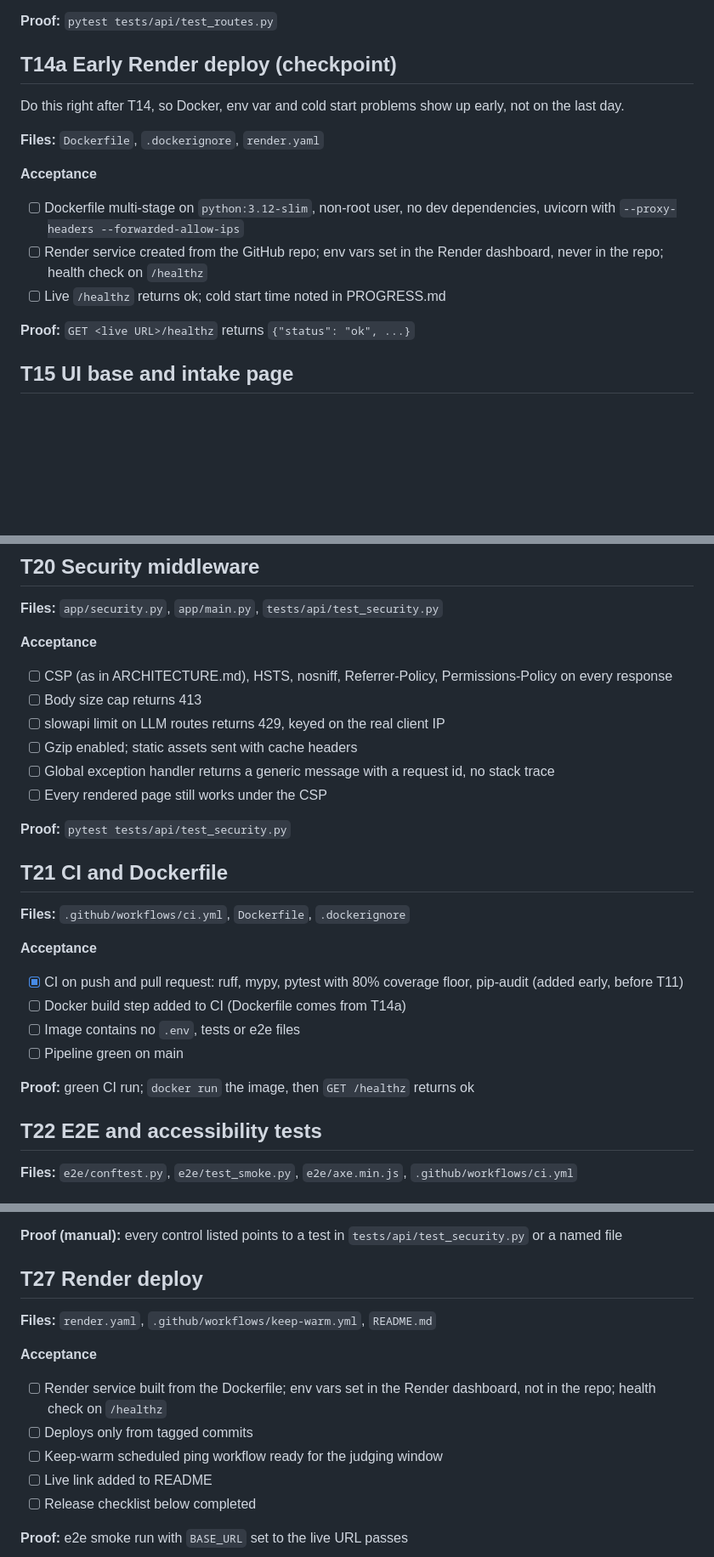
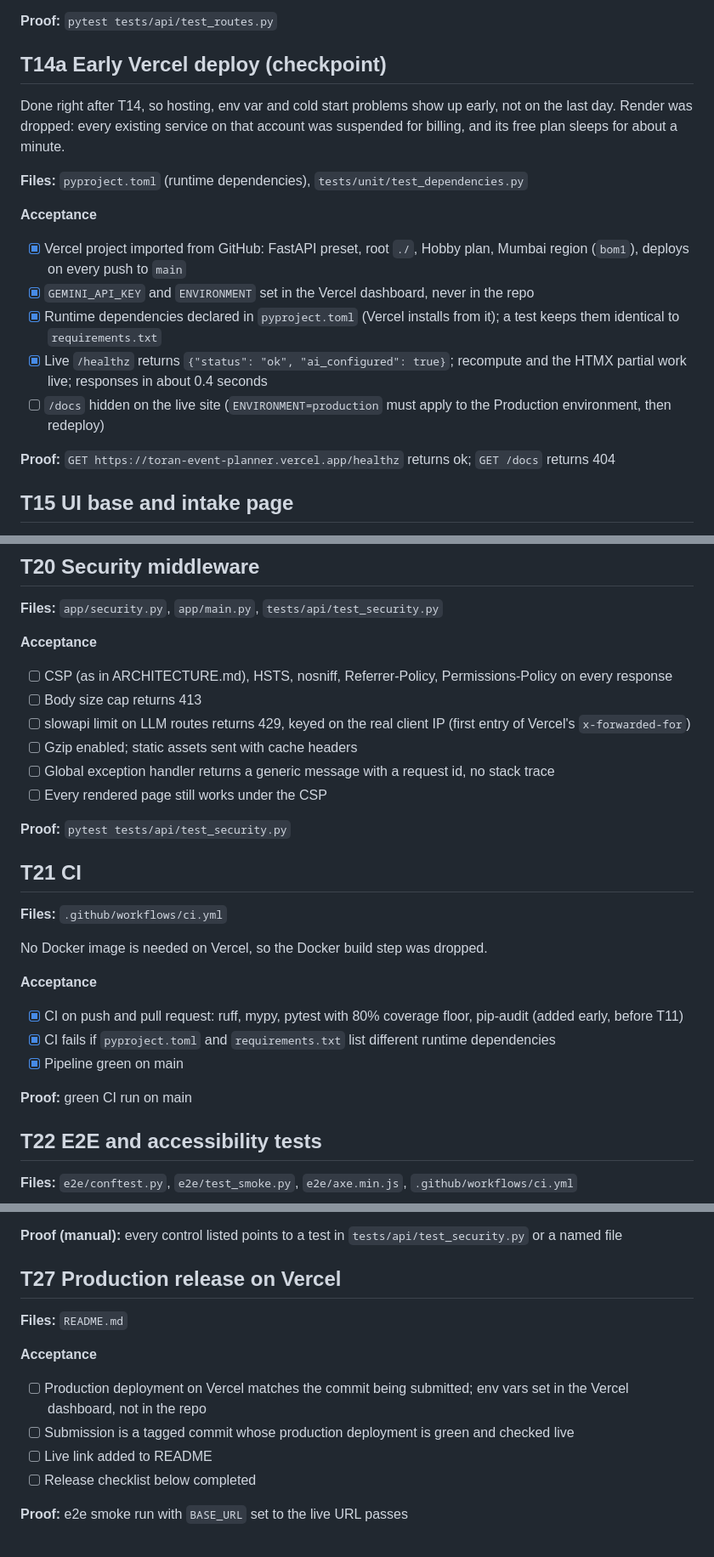
Before and after one commit to BunnyPraneeth5/toran-event-planner, a Markdown page: TASKS.md, 3 parts joined by grey strips. Shown at 85% size. Drawn GitHub-style; blank space fills up the shorter version.

```diff
--- a/TASKS.md
+++ b/TASKS.md
@@ -223,17 +223,19 @@ Work top to bottom. One task per session. Tick a task only when its proof test p
 
 **Proof:** `pytest tests/api/test_routes.py`
 
-## T14a Early Render deploy (checkpoint)
-Do this right after T14, so Docker, env var and cold start problems show up early, not on the last day.
+## T14a Early Vercel deploy (checkpoint)
+Done right after T14, so hosting, env var and cold start problems show up early, not on the last day. Render was dropped: every existing service on that account was suspended for billing, and its free plan sleeps for about a minute.
 
-**Files:** `Dockerfile`, `.dockerignore`, `render.yaml`
+**Files:** `pyproject.toml` (runtime dependencies), `tests/unit/test_dependencies.py`
 
 **Acceptance**
-- [ ] Dockerfile multi-stage on `python:3.12-slim`, non-root user, no dev dependencies, uvicorn with `--proxy-headers --forwarded-allow-ips`
-- [ ] Render service created from the GitHub repo; env vars set in the Render dashboard, never in the repo; health check on `/healthz`
-- [ ] Live `/healthz` returns ok; cold start time noted in PROGRESS.md
+- [x] Vercel project imported from GitHub: FastAPI preset, root `./`, Hobby plan, Mumbai region (`bom1`), deploys on every push to `main`
+- [x] `GEMINI_API_KEY` and `ENVIRONMENT` set in the Vercel dashboard, never in the repo
+- [x] Runtime dependencies declared in `pyproject.toml` (Vercel installs from it); a test keeps them identical to `requirements.txt`
+- [x] Live `/healthz` returns `{"status": "ok", "ai_configured": true}`; recompute and the HTMX partial work live; responses in about 0.4 seconds
+- [ ] `/docs` hidden on the live site (`ENVIRONMENT=production` must apply to the Production environment, then redeploy)
 
-**Proof:** `GET <live URL>/healthz` returns `{"status": "ok", ...}`
+**Proof:** `GET https://toran-event-planner.vercel.app/healthz` returns ok; `GET /docs` returns 404
 
 ## T15 UI base and intake page
 **Files:** `app/api/pages.py`, `app/web/templates/base.html`, `app/web/templates/intake.html`, `app/web/templates/partials/brief.html`, `app/web/templates/partials/banner.html`, `app/web/static/css/app.css`, `app/web/static/js/app.js`, `app/web/static/vendor/htmx.min.js`, `app/web/static/vendor/json-enc.js`, `tests/api/test_pages.py`
@@ -319,23 +321,24 @@ Once T18 works, write the 2 to 3 minute video script against the flow in PRD.md,
 **Acceptance**
 - [ ] CSP (as in ARCHITECTURE.md), HSTS, nosniff, Referrer-Policy, Permissions-Policy on every response
 - [ ] Body size cap returns 413
-- [ ] slowapi limit on LLM routes returns 429, keyed on the real client IP
+- [ ] slowapi limit on LLM routes returns 429, keyed on the real client IP (first entry of Vercel's `x-forwarded-for`)
 - [ ] Gzip enabled; static assets sent with cache headers
 - [ ] Global exception handler returns a generic message with a request id, no stack trace
 - [ ] Every rendered page still works under the CSP
 
 **Proof:** `pytest tests/api/test_security.py`
 
-## T21 CI and Dockerfile
-**Files:** `.github/workflows/ci.yml`, `Dockerfile`, `.dockerignore`
+## T21 CI
+**Files:** `.github/workflows/ci.yml`
+
+No Docker image is needed on Vercel, so the Docker build step was dropped.
 
 **Acceptance**
 - [x] CI on push and pull request: ruff, mypy, pytest with 80% coverage floor, pip-audit (added early, before T11)
-- [ ] Docker build step added to CI (Dockerfile comes from T14a)
-- [ ] Image contains no `.env`, tests or e2e files
-- [ ] Pipeline green on main
+- [x] CI fails if `pyproject.toml` and `requirements.txt` list different runtime dependencies
+- [x] Pipeline green on main
 
-**Proof:** green CI run; `docker run` the image, then `GET /healthz` returns ok
+**Proof:** green CI run on main
 
 ## T22 E2E and accessibility tests
 **Files:** `e2e/conftest.py`, `e2e/test_smoke.py`, `e2e/axe.min.js`, `.github/workflows/ci.yml`
@@ -393,13 +396,12 @@ Once T18 works, write the 2 to 3 minute video script against the flow in PRD.md,
 
 **Proof (manual):** every control listed points to a test in `tests/api/test_security.py` or a named file
 
-## T27 Render deploy
-**Files:** `render.yaml`, `.github/workflows/keep-warm.yml`, `README.md`
+## T27 Production release on Vercel
+**Files:** `README.md`
 
 **Acceptance**
-- [ ] Render service built from the Dockerfile; env vars set in the Render dashboard, not in the repo; health check on `/healthz`
-- [ ] Deploys only from tagged commits
-- [ ] Keep-warm scheduled ping workflow ready for the judging window
+- [ ] Production deployment on Vercel matches the commit being submitted; env vars set in the Vercel dashboard, not in the repo
+- [ ] Submission is a tagged commit whose production deployment is green and checked live
 - [ ] Live link added to README
 - [ ] Release checklist below completed
 
```
Also changed, not shown: other parts of TASKS.md (+4 -4 lines), ARCHITECTURE.md (+17 -10 lines), PROGRESS.md (+17 -3 lines).
